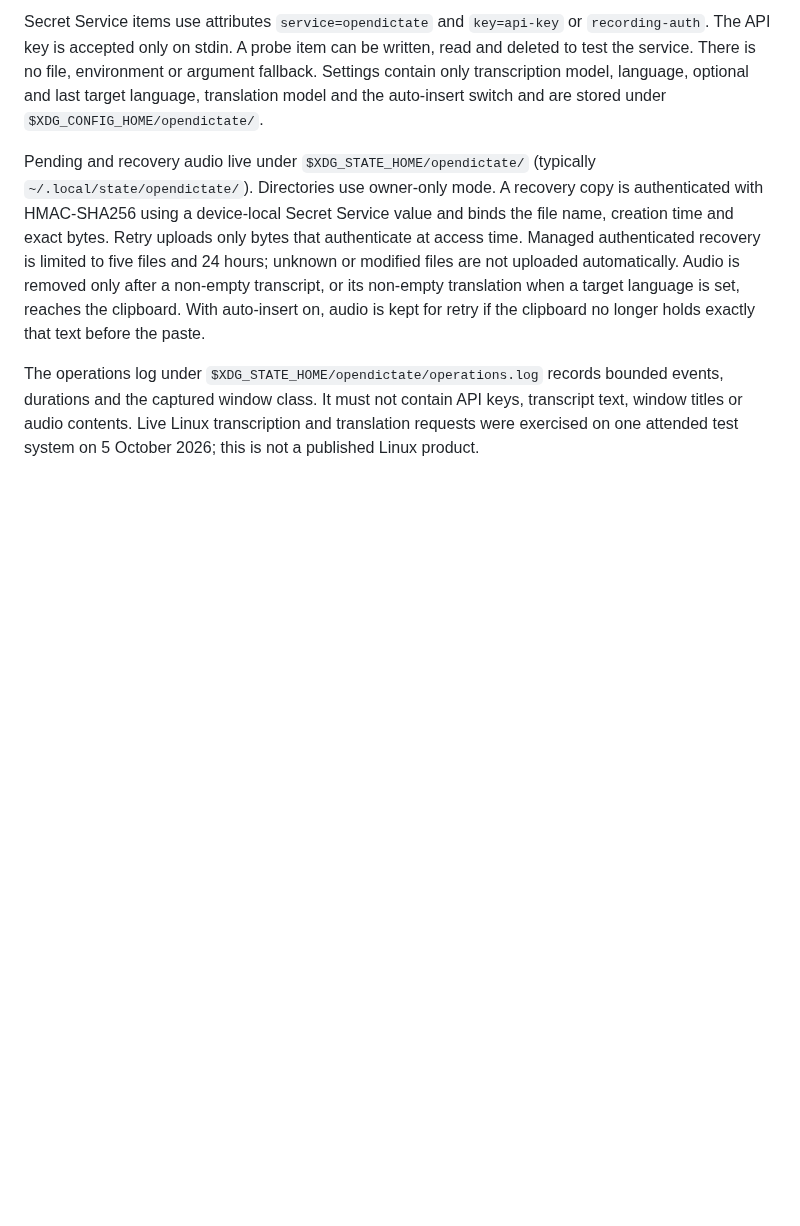
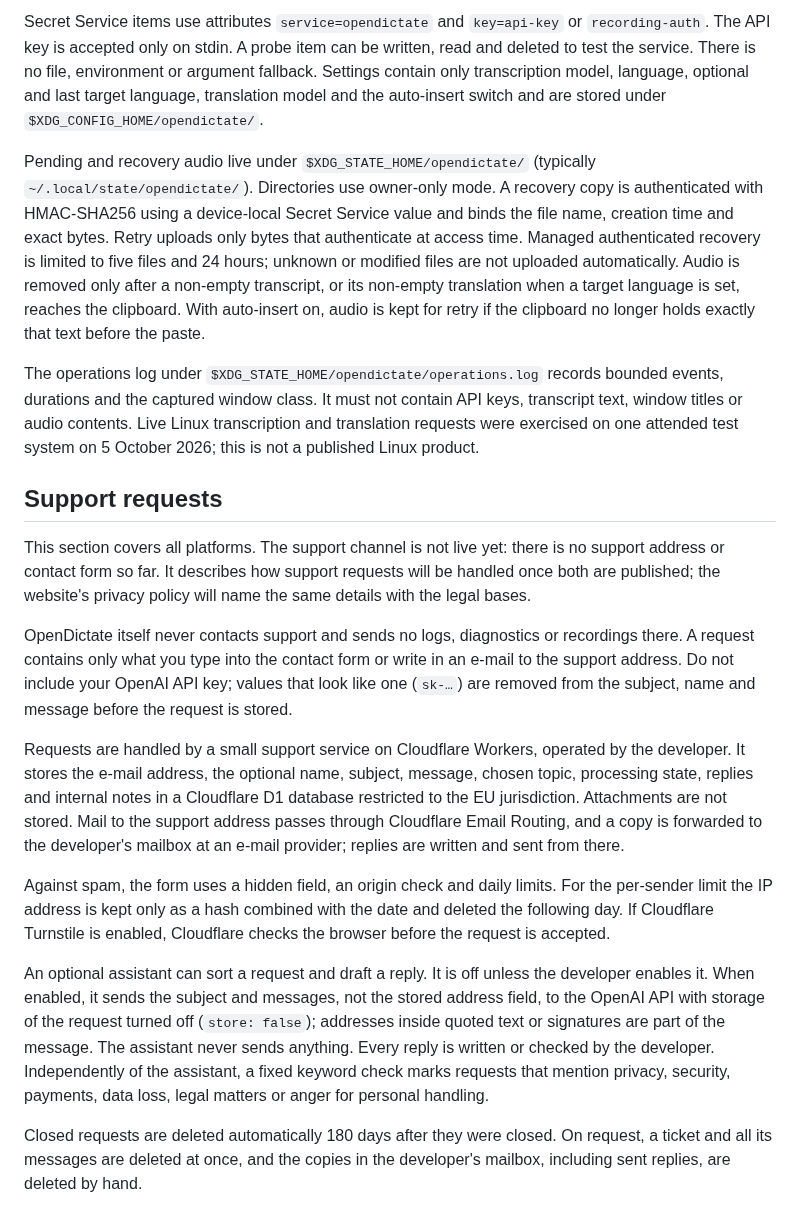
Before and after one commit to HerrStolzier/OpenDictate, a Markdown page: PRIVACY.md, the part around the change. Rendered like a GitHub page; blank space fills up the shorter version.

Commit message:
PRIVACY: Abschnitt zu Supportanfragen für den Support-Livegang
Beschreibt, welche Daten der künftige Supportweg (Formular und
Supportadresse) speichert, wo sie liegen, wie lange, und was der optionale
Assistent an OpenAI schickt. Der Abschnitt sagt ausdrücklich, dass der
Support noch nicht live ist.

Prüfvermerk: reine Doku; git diff --check sauber; jede Aussage gegen den Code
des Support-Desks geprüft (Schlüsselfilter sk-…, keine Anhänge, IP nur als
Tages-Hash, store:false ohne Adressfeld, Stichwortprüfung, 180 Tage nach
Erledigung, Löschen auf Anfrage); D1 mit EU-Jurisdiktion steht so in der
Einrichtungsanleitung.

Co-Authored-By: Claude Opus 5.5 (1M context) <noreply@anthropic.com>
Claude-Session: https://claude.ai/code/session_01Pd7zpRmec6Ltyr3bTuPB5n

```diff
--- a/PRIVACY.md
+++ b/PRIVACY.md
@@ -171,3 +171,42 @@ bounded events, durations and the captured window class. It must not contain API
 keys, transcript text, window titles or audio contents. Live Linux transcription
 and translation requests were exercised on one attended test system on
 5 October 2026; this is not a published Linux product.
+
+## Support requests
+
+This section covers all platforms. The support channel is not live yet: there
+is no support address or contact form so far. It describes how support
+requests will be handled once both are published; the website's privacy
+policy will name the same details with the legal bases.
+
+OpenDictate itself never contacts support and sends no logs, diagnostics or
+recordings there. A request contains only what you type into the contact form
+or write in an e-mail to the support address. Do not include your OpenAI API
+key; values that look like one (`sk-…`) are removed from the subject, name
+and message before the request is stored.
+
+Requests are handled by a small support service on Cloudflare Workers,
+operated by the developer. It stores the e-mail address, the optional name,
+subject, message, chosen topic, processing state, replies and internal notes
+in a Cloudflare D1 database restricted to the EU jurisdiction. Attachments are
+not stored. Mail to the support address passes through Cloudflare Email
+Routing, and a copy is forwarded to the developer's mailbox at an e-mail
+provider; replies are written and sent from there.
+
+Against spam, the form uses a hidden field, an origin check and daily limits.
+For the per-sender limit the IP address is kept only as a hash combined with
+the date and deleted the following day. If Cloudflare Turnstile is enabled,
+Cloudflare checks the browser before the request is accepted.
+
+An optional assistant can sort a request and draft a reply. It is off unless
+the developer enables it. When enabled, it sends the subject and messages, not
+the stored address field, to the OpenAI API with storage of the request turned
+off (`store: false`); addresses inside quoted text or signatures are part of
+the message. The assistant never sends anything. Every reply is written or
+checked by the developer. Independently of the assistant, a fixed keyword
+check marks requests that mention privacy, security, payments, data loss,
+legal matters or anger for personal handling.
+
+Closed requests are deleted automatically 180 days after they were closed.
+On request, a ticket and all its messages are deleted at once, and the
+copies in the developer's mailbox, including sent replies, are deleted by hand.
```
